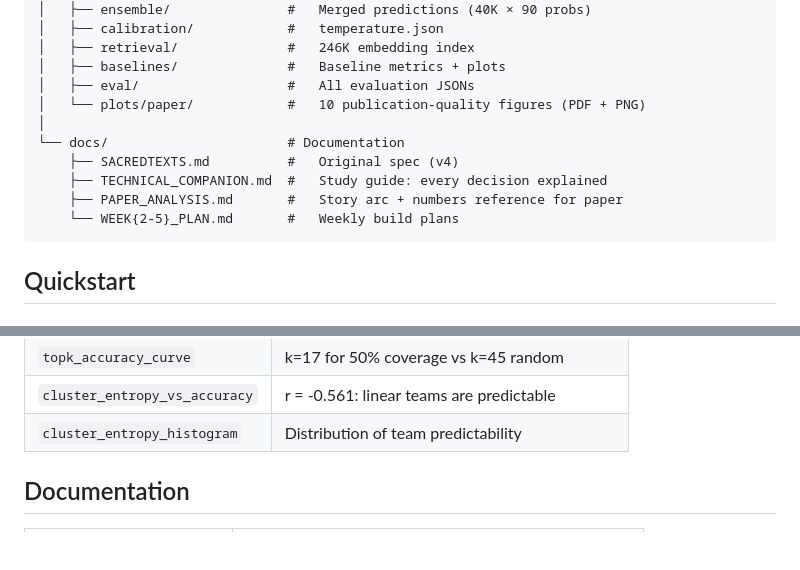
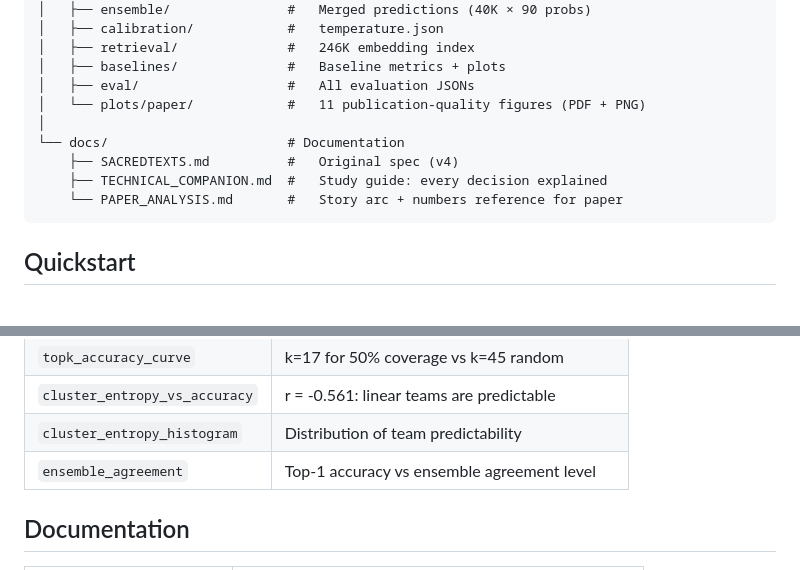
Before and after one commit to leba01/turnzero, a Markdown page: README.md, 2 parts joined by grey strips. Drawn GitHub-style; blank space fills up the shorter version.

Commit message:
docs: fix stale references in README
- Fix figure count 10 → 11, add missing ensemble_agreement to table
- Remove deleted WEEK{2-5}_PLAN.md from tree listing

````diff
--- a/README.md
+++ b/README.md
@@ -157,13 +157,12 @@ turnzero/
 │   ├── retrieval/              #   246K embedding index
 │   ├── baselines/              #   Baseline metrics + plots
 │   ├── eval/                   #   All evaluation JSONs
-│   └── plots/paper/            #   10 publication-quality figures (PDF + PNG)
+│   └── plots/paper/            #   11 publication-quality figures (PDF + PNG)
 │
 └── docs/                       # Documentation
     ├── SACREDTEXTS.md          #   Original spec (v4)
     ├── TECHNICAL_COMPANION.md  #   Study guide: every decision explained
-    ├── PAPER_ANALYSIS.md       #   Story arc + numbers reference for paper
-    └── WEEK{2-5}_PLAN.md       #   Weekly build plans
+    └── PAPER_ANALYSIS.md       #   Story arc + numbers reference for paper
 ```
 
 ## Quickstart
@@ -311,6 +310,7 @@ All figures are generated by `scripts/run_final_figures.py` and live in `outputs
 | `topk_accuracy_curve` | k=17 for 50% coverage vs k=45 random |
 | `cluster_entropy_vs_accuracy` | r = -0.561: linear teams are predictable |
 | `cluster_entropy_histogram` | Distribution of team predictability |
+| `ensemble_agreement` | Top-1 accuracy vs ensemble agreement level |
 
 ## Documentation
 
````
